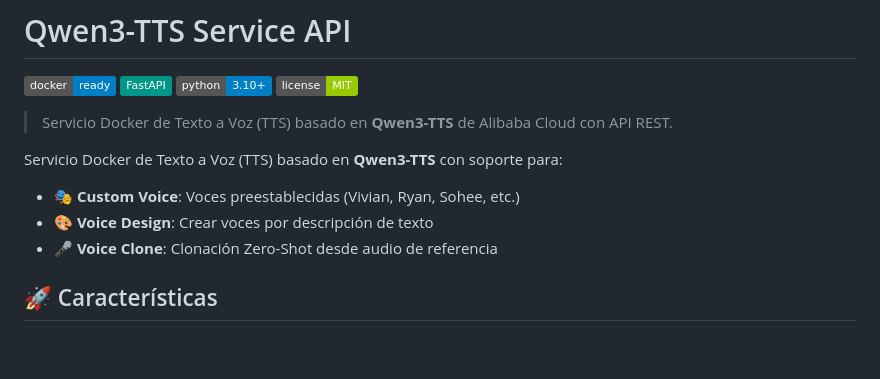
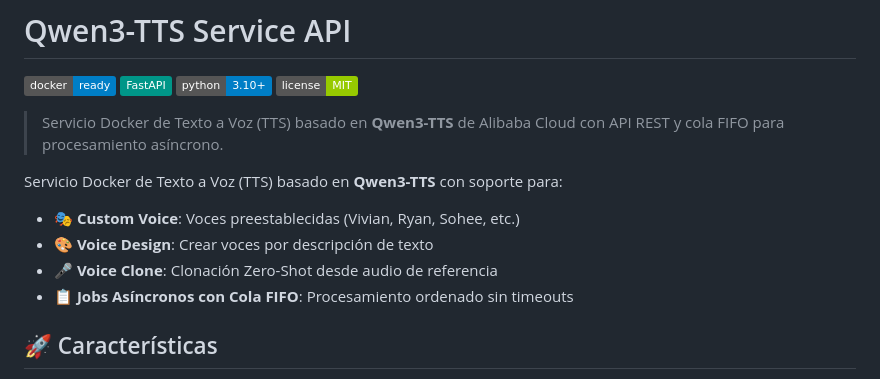
Before and after one commit to netcraker01/qwen3_tts_docker, a Markdown page: README.md, the part around one of its changes. Rendered like a GitHub page; badges without logos; blank space fills up the shorter version.

```diff
--- a/README.md
+++ b/README.md
@@ -5,12 +5,13 @@
 [![Python](https://img.shields.io/badge/python-3.10+-blue.svg)](https://www.python.org/)
 [![License](https://img.shields.io/badge/license-MIT-green.svg)](LICENSE)
 
-> Servicio Docker de Texto a Voz (TTS) basado en **Qwen3-TTS** de Alibaba Cloud con API REST.
+> Servicio Docker de Texto a Voz (TTS) basado en **Qwen3-TTS** de Alibaba Cloud con API REST y cola FIFO para procesamiento asíncrono.
 
 Servicio Docker de Texto a Voz (TTS) basado en **Qwen3-TTS** con soporte para:
 - 🎭 **Custom Voice**: Voces preestablecidas (Vivian, Ryan, Sohee, etc.)
 - 🎨 **Voice Design**: Crear voces por descripción de texto
 - 🎤 **Voice Clone**: Clonación Zero-Shot desde audio de referencia
+- 📋 **Jobs Asíncronos con Cola FIFO**: Procesamiento ordenado sin timeouts
 
 ## 🚀 Características
 
```
Also changed, not shown: other parts of README.md (+73 -0 lines).
